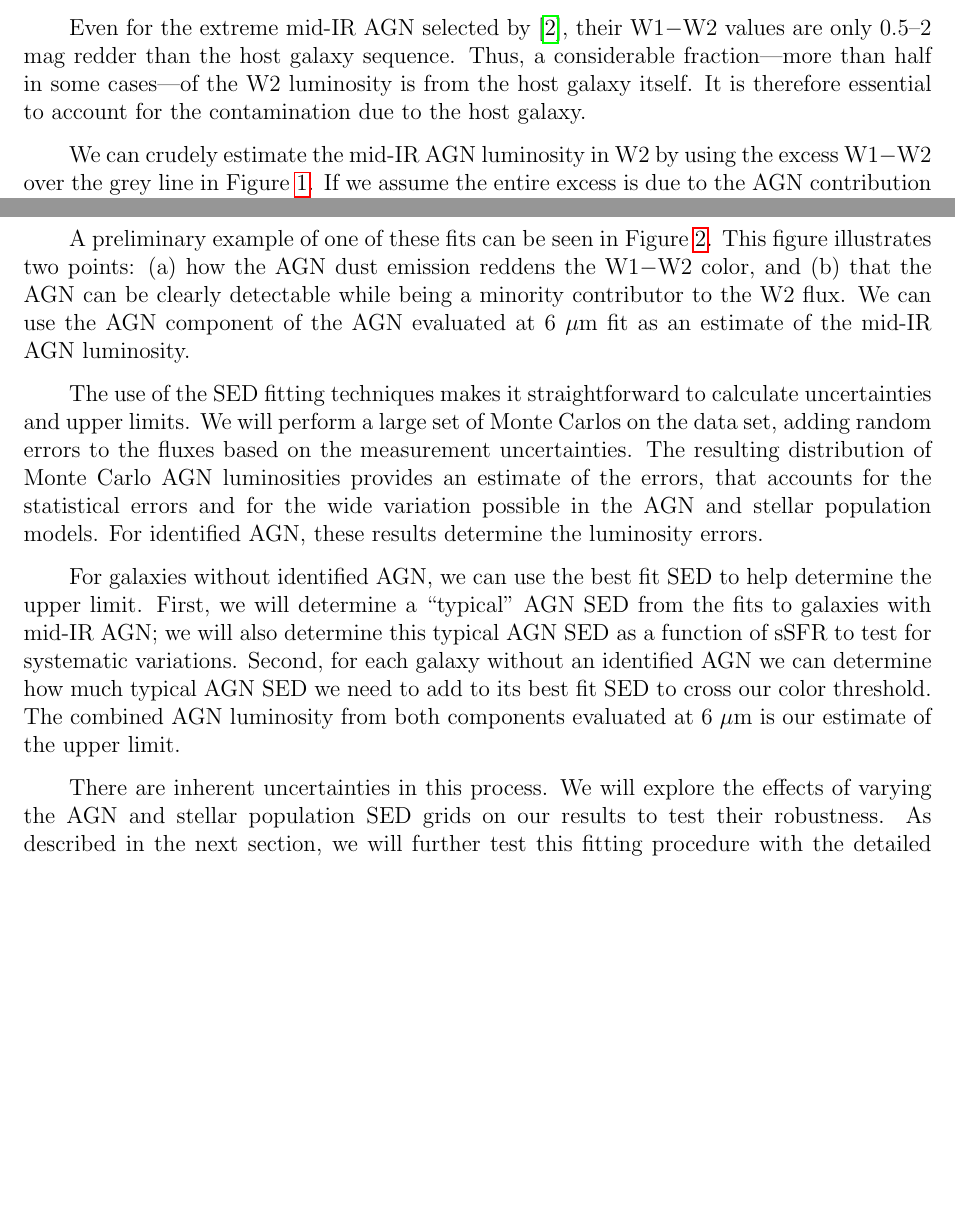
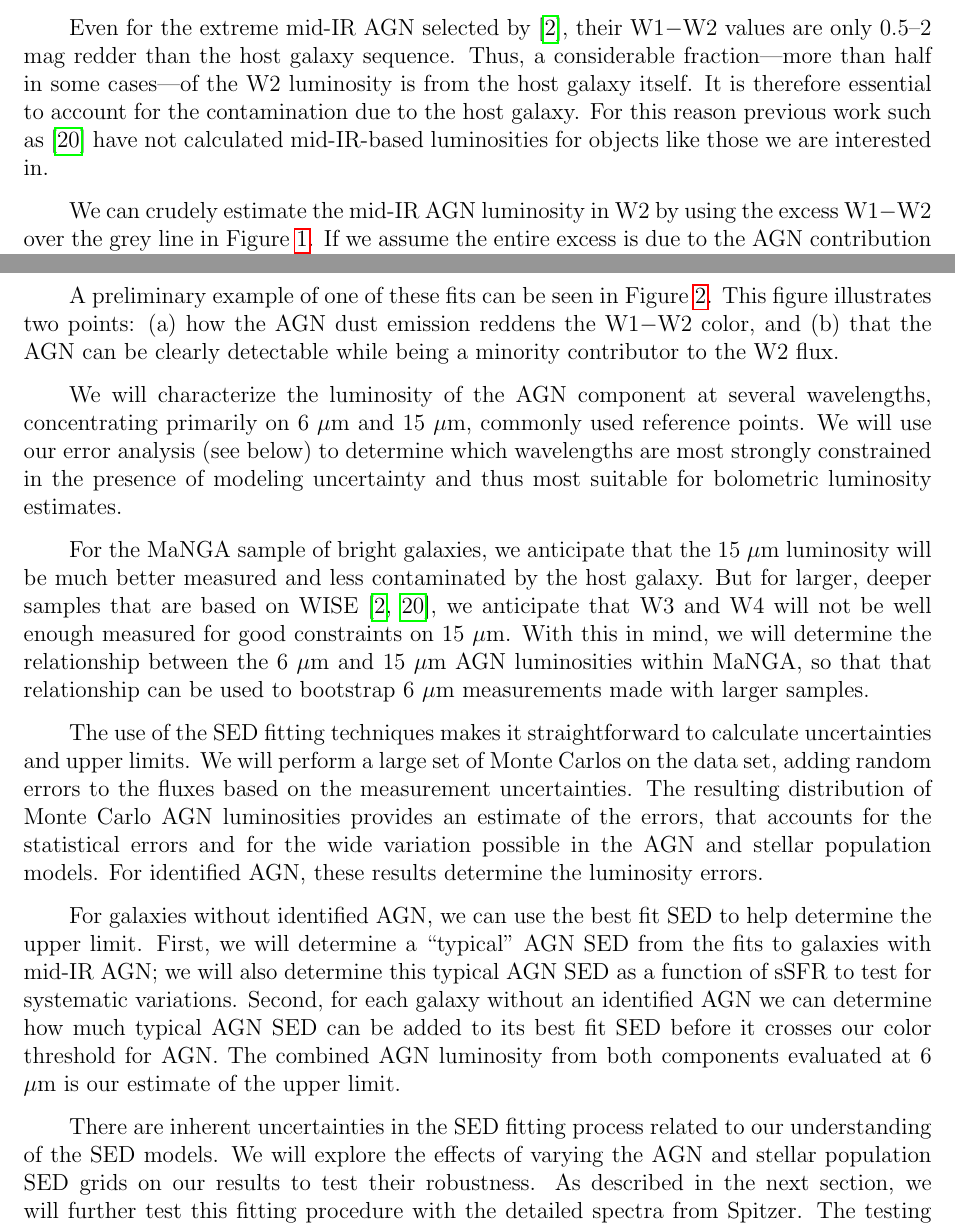
Before and after one commit to blanton144/AGN-ADAP-2023, a LaTeX paper (main.tex): two parts of pages 10 and 11 of 25, joined at a grey line, cut so that both start at the same text, the shorter picture padded with empty space. Compiled offline with pdfLaTeX.

Commit message:
Updates from Overleaf

```diff
--- a/main.tex
+++ b/main.tex
@@ -552,7 +552,9 @@ W1$-$W2 values are only 0.5--2 mag redder than the host galaxy
 sequence. Thus, a considerable fraction---more than half in some
 cases---of the W2 luminosity is from the host galaxy itself. It is
 therefore essential to account for the contamination due to the host
-galaxy.
+galaxy. For this reason previous work such as \cite{hviding22a} have
+not calculated mid-IR-based luminosities for objects like those
+we are interested in.
 
 We can crudely estimate the mid-IR AGN luminosity in W2 by using the
 excess W1$-$W2 over the grey line in Figure \ref{fig:wise}.  If we
@@ -581,8 +583,25 @@ A preliminary example of one of these fits can be seen in Figure
 \ref{fig:fits}. This figure illustrates two points: (a) how the AGN
 dust emission reddens the W1$-$W2 color, and (b) that the AGN can be
 clearly detectable while being a minority contributor to the W2
-flux. We can use the AGN component of the AGN evaluated at 6 $\mu$m
-fit as an estimate of the mid-IR AGN luminosity.
+flux.
+
+We will characterize the luminosity of the AGN component at several
+wavelengths, concentrating primarily on 6 $\mu$m and 15 $\mu$m,
+commonly used reference points. We will use our error analysis (see
+below) to determine which wavelengths are most strongly constrained
+in the presence of modeling uncertainty and thus most suitable for
+bolometric luminosity estimates.
+
+For the MaNGA sample of bright galaxies, we anticipate that the
+15 $\mu$m luminosity will be much better measured and less
+contaminated by the host galaxy.
+But for larger, deeper samples that are based on  WISE
+\cite{assef18a, hviding22a}, we anticipate that W3 and W4
+will not be well enough measured for good constraints on 15 $\mu$m.
+With this in mind, we will determine the relationship
+between the 6 $\mu$m and 15 $\mu$m AGN luminosities within MaNGA,
+so that that relationship can be used to bootstrap 6 $\mu$m
+measurements made with larger samples.
 
 \begin{figure}[t!]
 \includegraphics[width=0.98\textwidth]{spec-grid.png}
@@ -612,12 +631,13 @@ help determine the upper limit. First, we will determine a ``typical''
 AGN SED from the fits to galaxies with mid-IR AGN; we will also
 determine this typical AGN SED as a function of sSFR to test for
 systematic variations. Second, for each galaxy without an identified
-AGN we can determine how much typical AGN SED we need to add to its
-best fit SED to cross our color threshold. The combined AGN luminosity
-from both components evaluated at 6 $\mu$m is our estimate of the
-upper limit.
+AGN we can determine how much typical AGN SED can be added to its
+best fit SED before it crosses our color threshold for AGN. The combined
+AGN luminosity from both components evaluated at 6 $\mu$m is our
+estimate of the upper limit.
 
-There are inherent uncertainties in this process. We will explore the
+There are inherent uncertainties in the SED fitting process related
+to our understanding of the SED models. We will explore the
 effects of varying the AGN and stellar population SED grids on our
 results to test their robustness.  As described in the next section,
 we will further test this fitting procedure with the detailed spectra
```
Also changed, not shown: main.tex (4 more changed lines).
